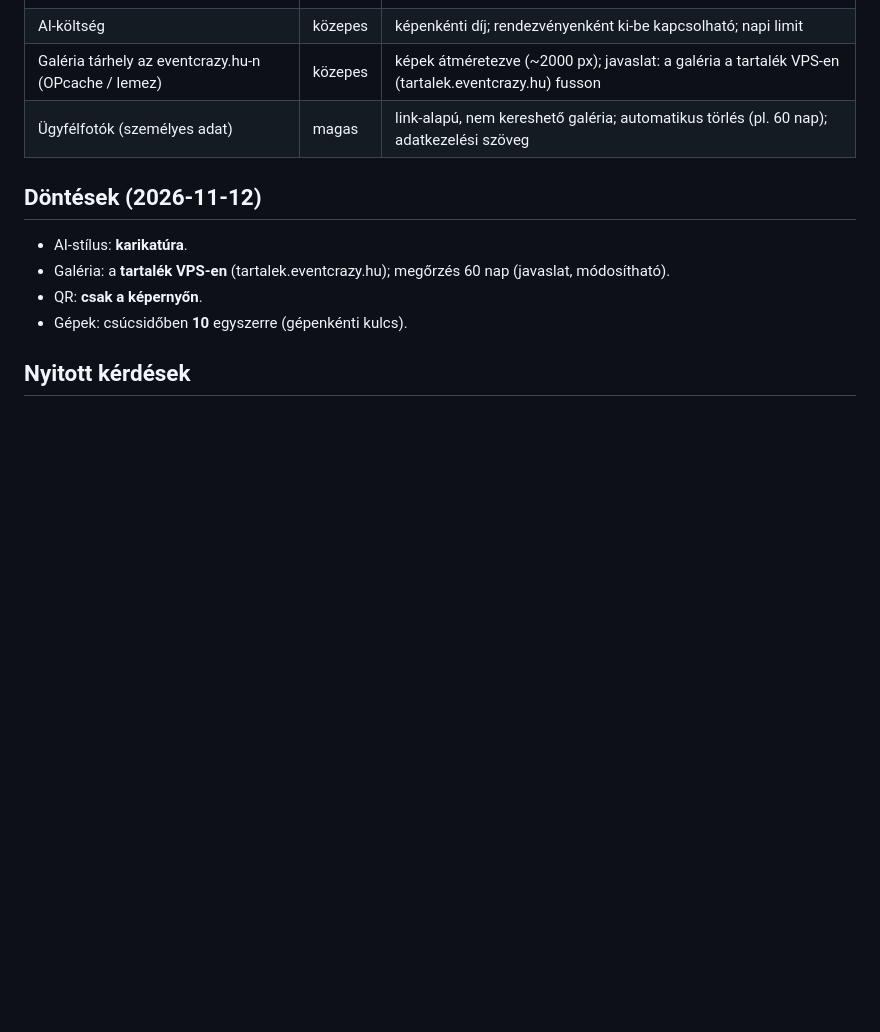
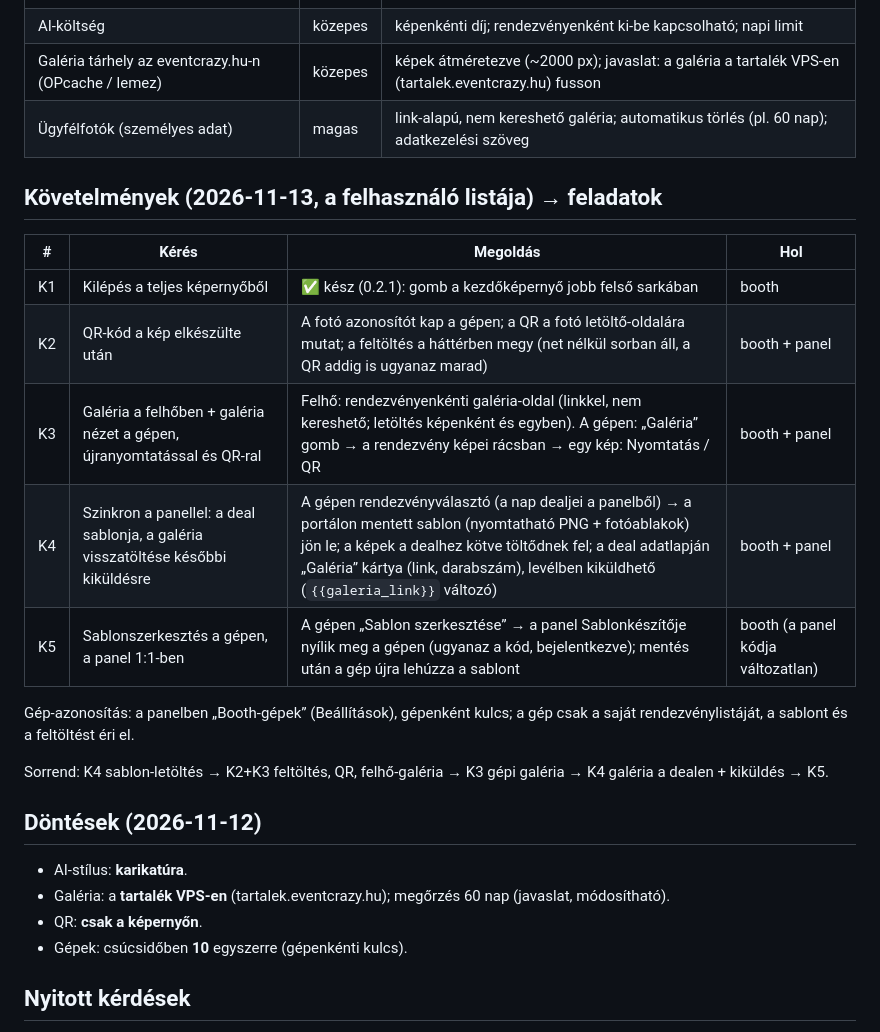
Before and after one commit to tbalu88/Weblion, a Markdown page: tasks/plan.md, the part around the change. Drawn GitHub-style; blank space fills up the shorter version.

Commit message:
Terv: Crazy Booth követelmények (QR, felhő-galéria, panel-szinkron, sablonszerkesztés)
Co-Authored-By: Claude Opus 5.5 <noreply@anthropic.com>
Claude-Session: https://claude.ai/code/session_01EXm1j8pVuV7u2CmeF8NZuk

```diff
--- a/tasks/plan.md
+++ b/tasks/plan.md
@@ -55,6 +55,20 @@ Első változat: **fotó + nyomtatás, AI-képek, QR-kód a letöltéshez, onlin
 | Galéria tárhely az eventcrazy.hu-n (OPcache / lemez) | közepes | képek átméretezve (~2000 px); javaslat: a galéria a tartalék VPS-en (tartalek.eventcrazy.hu) fusson |
 | Ügyfélfotók (személyes adat) | magas | link-alapú, nem kereshető galéria; automatikus törlés (pl. 60 nap); adatkezelési szöveg |
 
+## Követelmények (2026-11-13, a felhasználó listája) → feladatok
+
+| # | Kérés | Megoldás | Hol |
+| --- | --- | --- | --- |
+| K1 | Kilépés a teljes képernyőből | ✅ kész (0.2.1): gomb a kezdőképernyő jobb felső sarkában | booth |
+| K2 | QR-kód a kép elkészülte után | A fotó azonosítót kap a gépen; a QR a fotó letöltő-oldalára mutat; a feltöltés a háttérben megy (net nélkül sorban áll, a QR addig is ugyanaz marad) | booth + panel |
+| K3 | Galéria a felhőben + galéria nézet a gépen, újranyomtatással és QR-ral | Felhő: rendezvényenkénti galéria-oldal (linkkel, nem kereshető; letöltés képenként és egyben). A gépen: „Galéria” gomb → a rendezvény képei rácsban → egy kép: Nyomtatás / QR | booth + panel |
+| K4 | Szinkron a panellel: a deal sablonja, a galéria visszatöltése későbbi kiküldésre | A gépen rendezvényválasztó (a nap dealjei a panelből) → a portálon mentett sablon (nyomtatható PNG + fotóablakok) jön le; a képek a dealhez kötve töltődnek fel; a deal adatlapján „Galéria” kártya (link, darabszám), levélben kiküldhető (`{{galeria_link}}` változó) | booth + panel |
+| K5 | Sablonszerkesztés a gépen, a panel 1:1-ben | A gépen „Sablon szerkesztése” → a panel Sablonkészítője nyílik meg a gépen (ugyanaz a kód, bejelentkezve); mentés után a gép újra lehúzza a sablont | booth (a panel kódja változatlan) |
+
+Gép-azonosítás: a panelben „Booth-gépek” (Beállítások), gépenként kulcs; a gép csak a saját rendezvénylistáját, a sablont és a feltöltést éri el.
+
+Sorrend: K4 sablon-letöltés → K2+K3 feltöltés, QR, felhő-galéria → K3 gépi galéria → K4 galéria a dealen + kiküldés → K5.
+
 ## Döntések (2026-11-12)
 - AI-stílus: **karikatúra**.
 - Galéria: a **tartalék VPS-en** (tartalek.eventcrazy.hu); megőrzés 60 nap (javaslat, módosítható).
```
